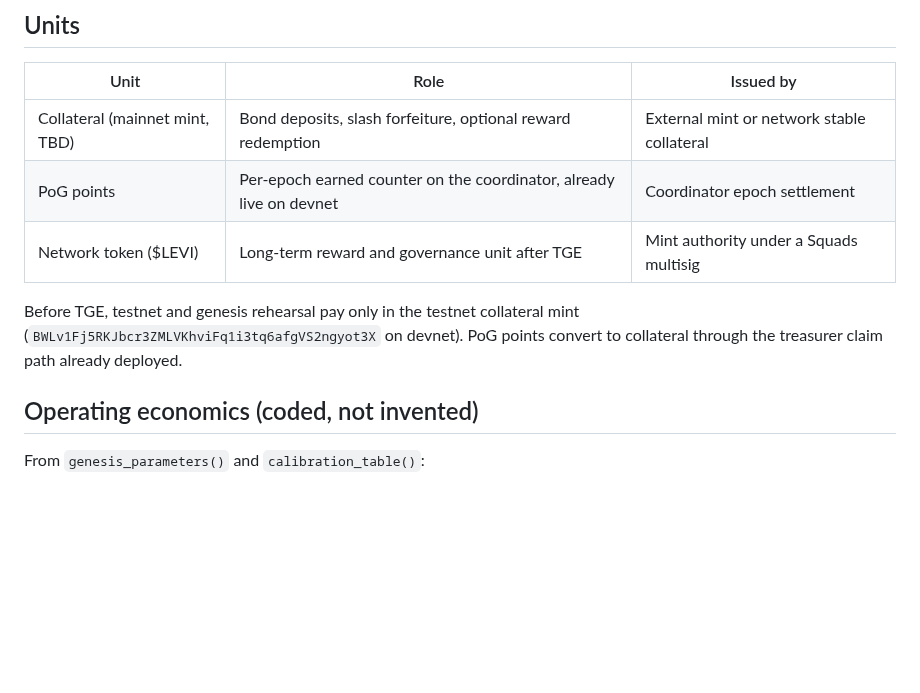
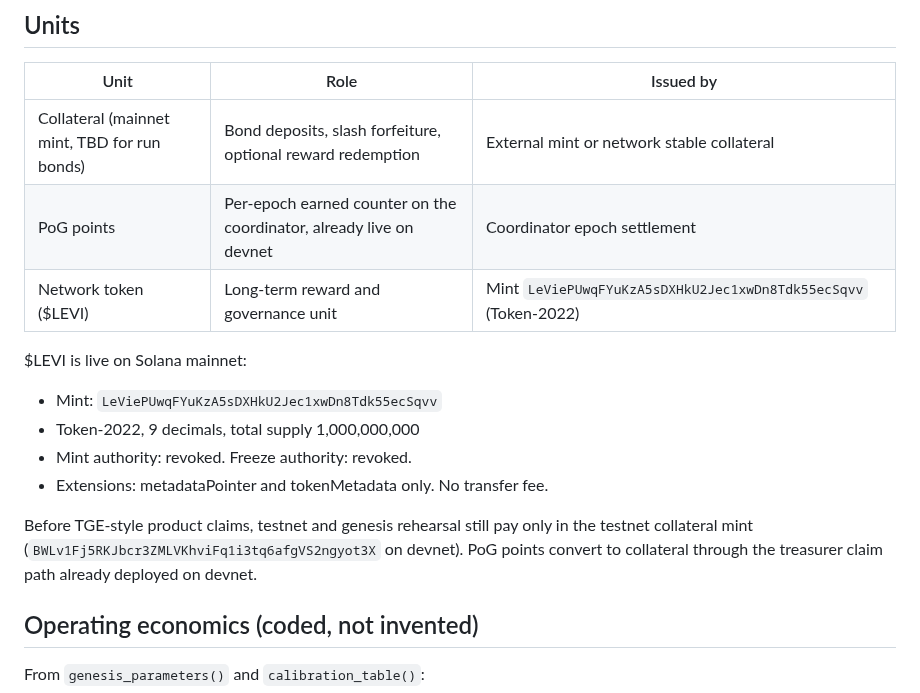
Before and after one commit to wienerlabs/leviathan, a Markdown page: docs/TOKENOMICS.md, the part around one of its changes. GitHub-like rendering; blank space fills up the shorter version.

```diff
--- a/docs/TOKENOMICS.md
+++ b/docs/TOKENOMICS.md
@@ -18,13 +22,21 @@ engineering and product design document. It is not a legal opinion. Issue #5
 
 | Unit | Role | Issued by |
 |---|---|---|
-| Collateral (mainnet mint, TBD) | Bond deposits, slash forfeiture, optional reward redemption | External mint or network stable collateral |
+| Collateral (mainnet mint, TBD for run bonds) | Bond deposits, slash forfeiture, optional reward redemption | External mint or network stable collateral |
 | PoG points | Per-epoch earned counter on the coordinator, already live on devnet | Coordinator epoch settlement |
-| Network token ($LEVI) | Long-term reward and governance unit after TGE | Mint authority under a Squads multisig |
+| Network token ($LEVI) | Long-term reward and governance unit | Mint `LeViePUwqFYuKzA5sDXHkU2Jec1xwDn8Tdk55ecSqvv` (Token-2022) |
 
-Before TGE, testnet and genesis rehearsal pay only in the testnet collateral mint
+$LEVI is live on Solana mainnet:
+
+- Mint: `LeViePUwqFYuKzA5sDXHkU2Jec1xwDn8Tdk55ecSqvv`
+- Token-2022, 9 decimals, total supply 1,000,000,000
+- Mint authority: revoked. Freeze authority: revoked.
+- Extensions: metadataPointer and tokenMetadata only. No transfer fee.
+
+Before TGE-style product claims, testnet and genesis rehearsal still pay only in
+the testnet collateral mint
 (`BWLv1Fj5RKJbcr3ZMLVKhviFq1i3tq6afgVS2ngyot3X` on devnet). PoG points convert
-to collateral through the treasurer claim path already deployed.
+to collateral through the treasurer claim path already deployed on devnet.
 
 ## Operating economics (coded, not invented)
 
```
Also changed, not shown: other parts of docs/TOKENOMICS.md (+103 -29 lines).
